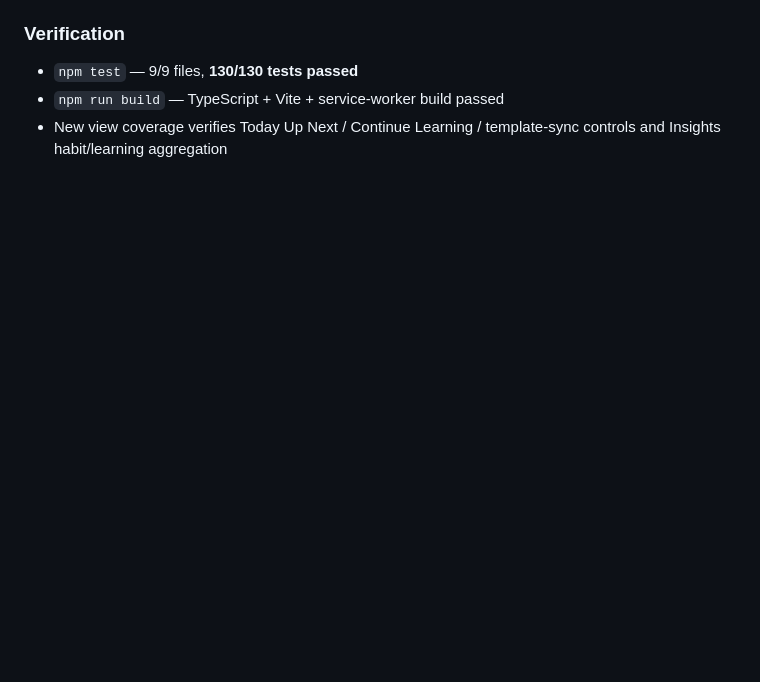
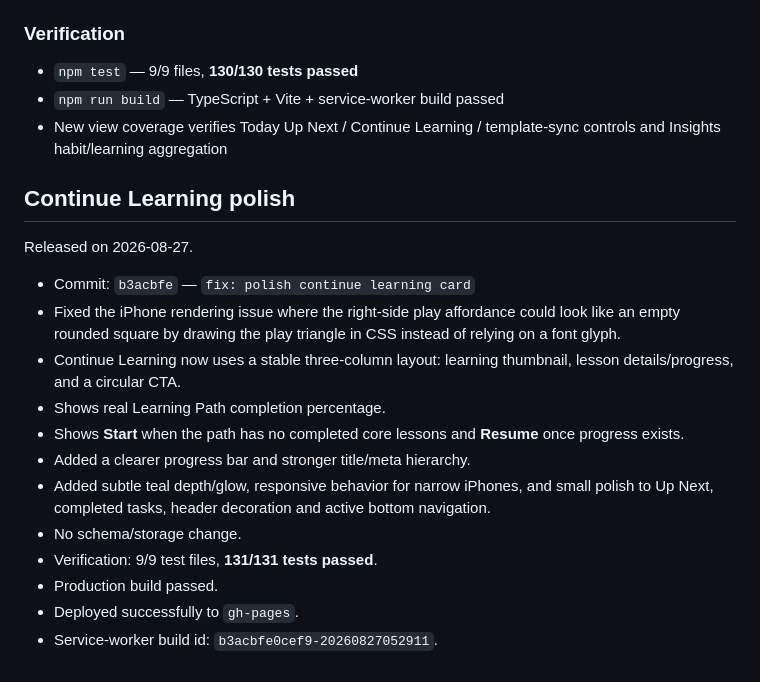
Before and after one commit to tahrt/routine-tracker, a Markdown page: progress.md, the part around the change. Drawn GitHub-style; blank space fills up the shorter version.

Commit message:
docs: record continue learning polish

```diff
--- a/progress.md
+++ b/progress.md
@@ -369,3 +369,21 @@ No storage schema change was required for this redesign.
 - `npm test` — 9/9 files, **130/130 tests passed**
 - `npm run build` — TypeScript + Vite + service-worker build passed
 - New view coverage verifies Today Up Next / Continue Learning / template-sync controls and Insights habit/learning aggregation
+
+
+## Continue Learning polish
+
+Released on 2026-08-27.
+
+- Commit: `b3acbfe` — `fix: polish continue learning card`
+- Fixed the iPhone rendering issue where the right-side play affordance could look like an empty rounded square by drawing the play triangle in CSS instead of relying on a font glyph.
+- Continue Learning now uses a stable three-column layout: learning thumbnail, lesson details/progress, and a circular CTA.
+- Shows real Learning Path completion percentage.
+- Shows **Start** when the path has no completed core lessons and **Resume** once progress exists.
+- Added a clearer progress bar and stronger title/meta hierarchy.
+- Added subtle teal depth/glow, responsive behavior for narrow iPhones, and small polish to Up Next, completed tasks, header decoration and active bottom navigation.
+- No schema/storage change.
+- Verification: 9/9 test files, **131/131 tests passed**.
+- Production build passed.
+- Deployed successfully to `gh-pages`.
+- Service-worker build id: `b3acbfe0cef9-20260827052911`.
```
